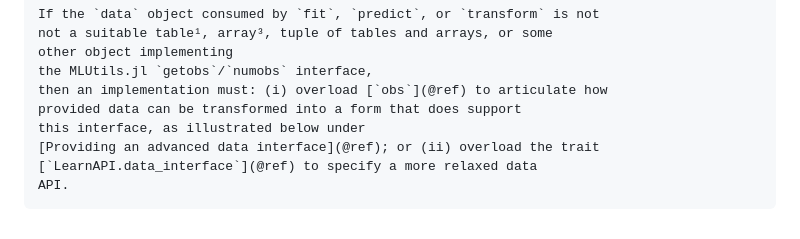
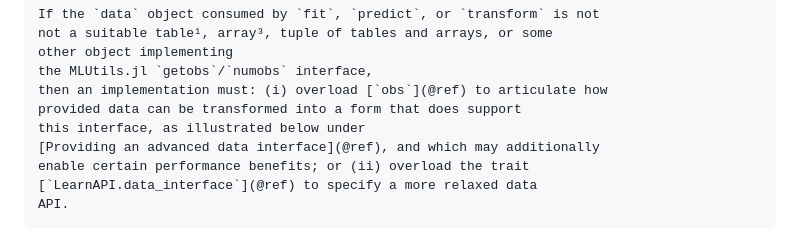
Before and after one commit to JuliaAI/LearnAPI.jl, a Markdown page: docs/src/anatomy_of_an_implementation.md, the part around the change. Drawn GitHub-style.

Commit message:
doc tweak

```diff
--- a/docs/src/anatomy_of_an_implementation.md
+++ b/docs/src/anatomy_of_an_implementation.md
@@ -25,7 +25,8 @@ A transformer ordinarily implements `transform` instead of
     then an implementation must: (i) overload [`obs`](@ref) to articulate how
     provided data can be transformed into a form that does support
     this interface, as illustrated below under
-	[Providing an advanced data interface](@ref); or (ii) overload the trait
+	[Providing an advanced data interface](@ref), and which may additionally
+	enable certain performance benefits; or (ii) overload the trait
     [`LearnAPI.data_interface`](@ref) to specify a more relaxed data
     API.
 
```
